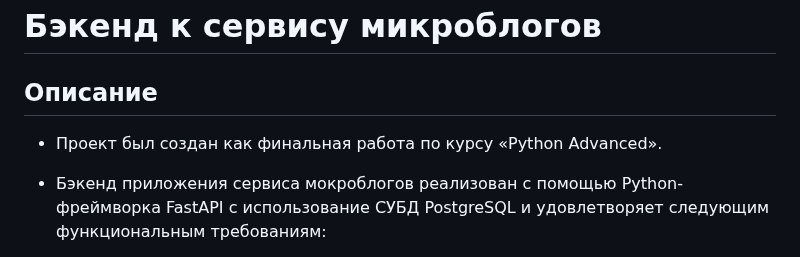
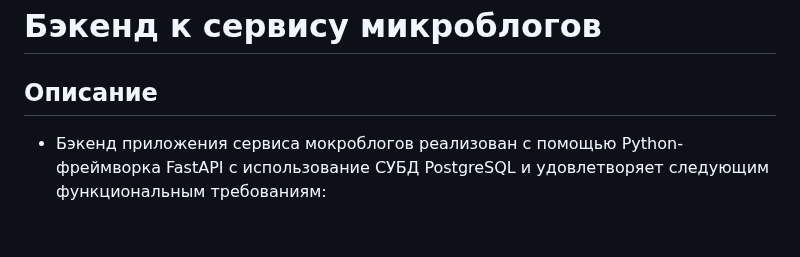
Before and after one commit to nickarb72/microblog-service, a Markdown page: README.md, the part around the change. Drawn GitHub-style; blank space fills up the shorter version.

```diff
--- a/README.md
+++ b/README.md
@@ -1,7 +1,6 @@
 # Бэкенд к сервису микроблогов
 
 ## Описание
-- Проект был создан как финальная работа по курсу «Python Advanced».
 - Бэкенд приложения сервиса мокроблогов реализован с помощью Python-фреймворка FastAPI с использование СУБД PostgreSQL и удовлетворяет следующим функциональным требованиям:
   - Пользователь может добавить новый твит.
   - Пользователь может удалить свой твит.
```
